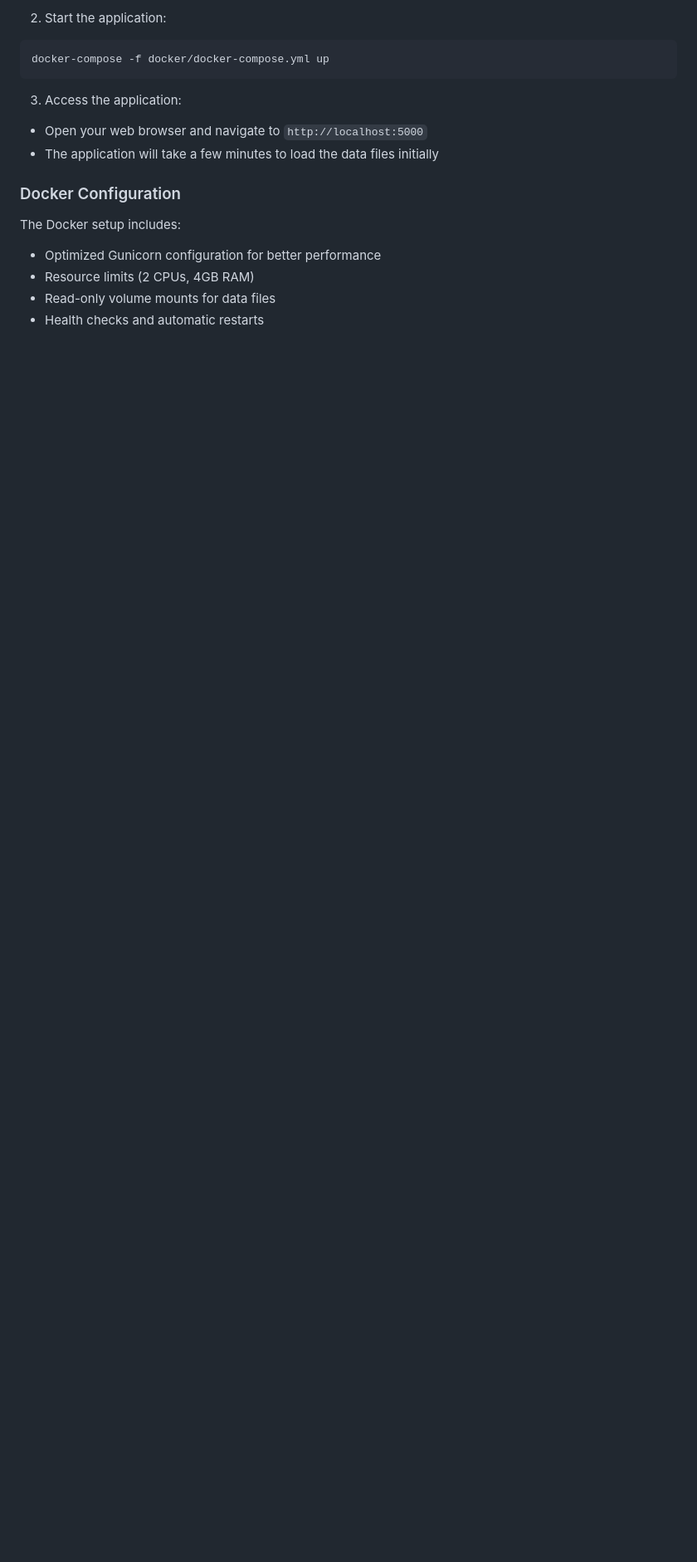
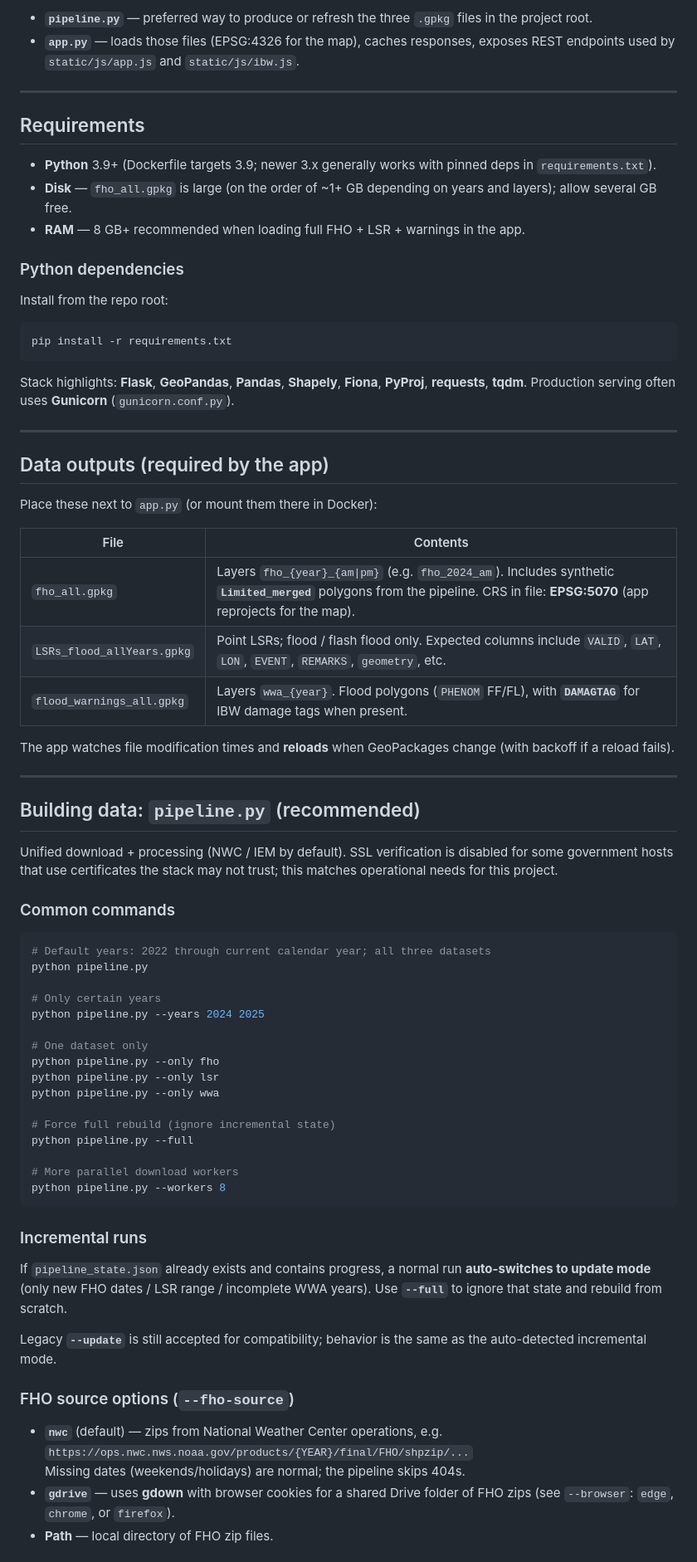
Before and after one commit to tyjmadsen/fho-evaluation, a Markdown page: README.md, the part around one of its changes. Shown at 83% size. GitHub-like rendering; blank space fills up the shorter version.

````diff
--- a/README.md
+++ b/README.md
@@ -86,18 +45,78 @@ docker-compose -f docker/docker-compose.yml build
 ```
 
-2. Start the application:
+- **`pipeline.py`** — preferred way to produce or refresh the three `.gpkg` files in the project root.
+- **`app.py`** — loads those files (EPSG:4326 for the map), caches responses, exposes REST endpoints used by `static/js/app.js` and `static/js/ibw.js`.
+
+---
+
+## Requirements
+
+- **Python** 3.9+ (Dockerfile targets 3.9; newer 3.x generally works with pinned deps in `requirements.txt`).
+- **Disk** — `fho_all.gpkg` is large (on the order of ~1+ GB depending on years and layers); allow several GB free.
+- **RAM** — 8 GB+ recommended when loading full FHO + LSR + warnings in the app.
+
+### Python dependencies
+
+Install from the repo root:
+
 ```bash
-docker-compose -f docker/docker-compose.yml up
+pip install -r requirements.txt
 ```
 
-3. Access the application:
-- Open your web browser and navigate to `http://localhost:5000`
-- The application will take a few minutes to load the data files initially
+Stack highlights: **Flask**, **GeoPandas**, **Pandas**, **Shapely**, **Fiona**, **PyProj**, **requests**, **tqdm**. Production serving often uses **Gunicorn** (`gunicorn.conf.py`).
 
-### Docker Configuration
+---
 
-The Docker setup includes:
-- Optimized Gunicorn configuration for better performance
-- Resource limits (2 CPUs, 4GB RAM)
-- Read-only volume mounts for data files
-- Health checks and automatic restarts
+## Data outputs (required by the app)
+
+Place these next to `app.py` (or mount them there in Docker):
+
+| File | Contents |
+|------|----------|
+| `fho_all.gpkg` | Layers `fho_{year}_{am\|pm}` (e.g. `fho_2024_am`). Includes synthetic **`Limited_merged`** polygons from the pipeline. CRS in file: **EPSG:5070** (app reprojects for the map). |
+| `LSRs_flood_allYears.gpkg` | Point LSRs; flood / flash flood only. Expected columns include `VALID`, `LAT`, `LON`, `EVENT`, `REMARKS`, `geometry`, etc. |
+| `flood_warnings_all.gpkg` | Layers `wwa_{year}`. Flood polygons (`PHENOM` FF/FL), with **`DAMAGTAG`** for IBW damage tags when present. |
+
+The app watches file modification times and **reloads** when GeoPackages change (with backoff if a reload fails).
+
+---
+
+## Building data: `pipeline.py` (recommended)
+
+Unified download + processing (NWC / IEM by default). SSL verification is disabled for some government hosts that use certificates the stack may not trust; this matches operational needs for this project.
+
+### Common commands
+
+```bash
+# Default years: 2022 through current calendar year; all three datasets
+python pipeline.py
+
+# Only certain years
+python pipeline.py --years 2024 2025
+
+# One dataset only
+python pipeline.py --only fho
+python pipeline.py --only lsr
+python pipeline.py --only wwa
+
+# Force full rebuild (ignore incremental state)
+python pipeline.py --full
+
+# More parallel download workers
+python pipeline.py --workers 8
+```
+
+### Incremental runs
+
+If `pipeline_state.json` already exists and contains progress, a normal run **auto-switches to update mode** (only new FHO dates / LSR range / incomplete WWA years). Use **`--full`** to ignore that state and rebuild from scratch.
+
+Legacy **`--update`** is still accepted for compatibility; behavior is the same as the auto-detected incremental mode.
+
+### FHO source options (`--fho-source`)
+
+- **`nwc`** (default) — zips from National Weather Center operations, e.g.
+  `https://ops.nwc.nws.noaa.gov/products/{YEAR}/final/FHO/shpzip/...`
+  Missing dates (weekends/holidays) are normal; the pipeline skips 404s.
+- **`gdrive`** — uses **gdown** with browser cookies for a shared Drive folder of FHO zips (see `--browser`: `edge`, `chrome`, or `firefox`).
+- **Path** — local directory of FHO zip files.
+
````
Also changed, not shown: other parts of README.md (+139 -145 lines).
